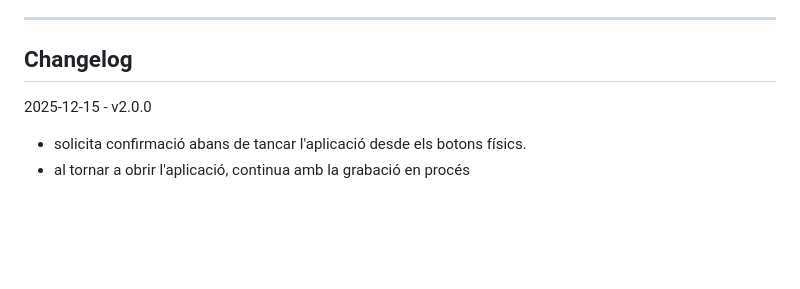
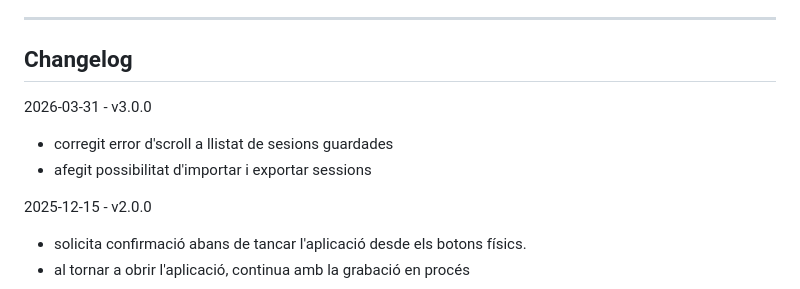
Before and after one commit to ruiggi/ControlVoltes, a Markdown page: README.md, the part around the change. GitHub-like rendering; blank space fills up the shorter version.

Commit message:
Revise README with new version details and features
Updated the README to include new features and changelog.

```diff
--- a/README.md
+++ b/README.md
@@ -59,6 +59,11 @@ Qualsevol suggeriment o millora és benvingut!
 ---
 
 ## Changelog
+
+2026-03-31 - v3.0.0
+- corregit error d'scroll a llistat de sesions guardades
+- afegit possibilitat d'importar i exportar sessions
+
 2025-12-15 - v2.0.0
 - solicita confirmació abans de tancar l'aplicació desde els botons físics.
 - al tornar a obrir l'aplicació, continua amb la grabació en procés
```
